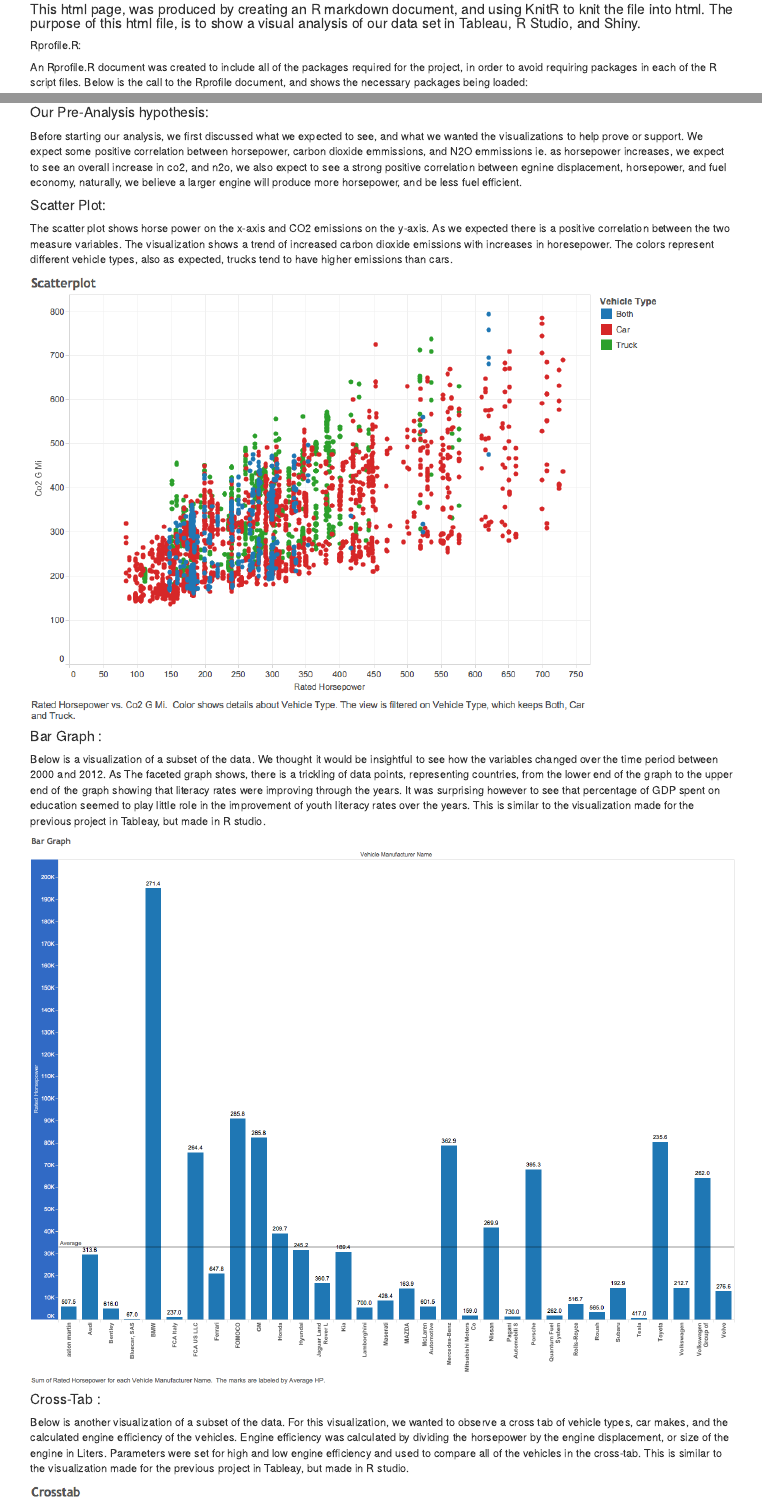
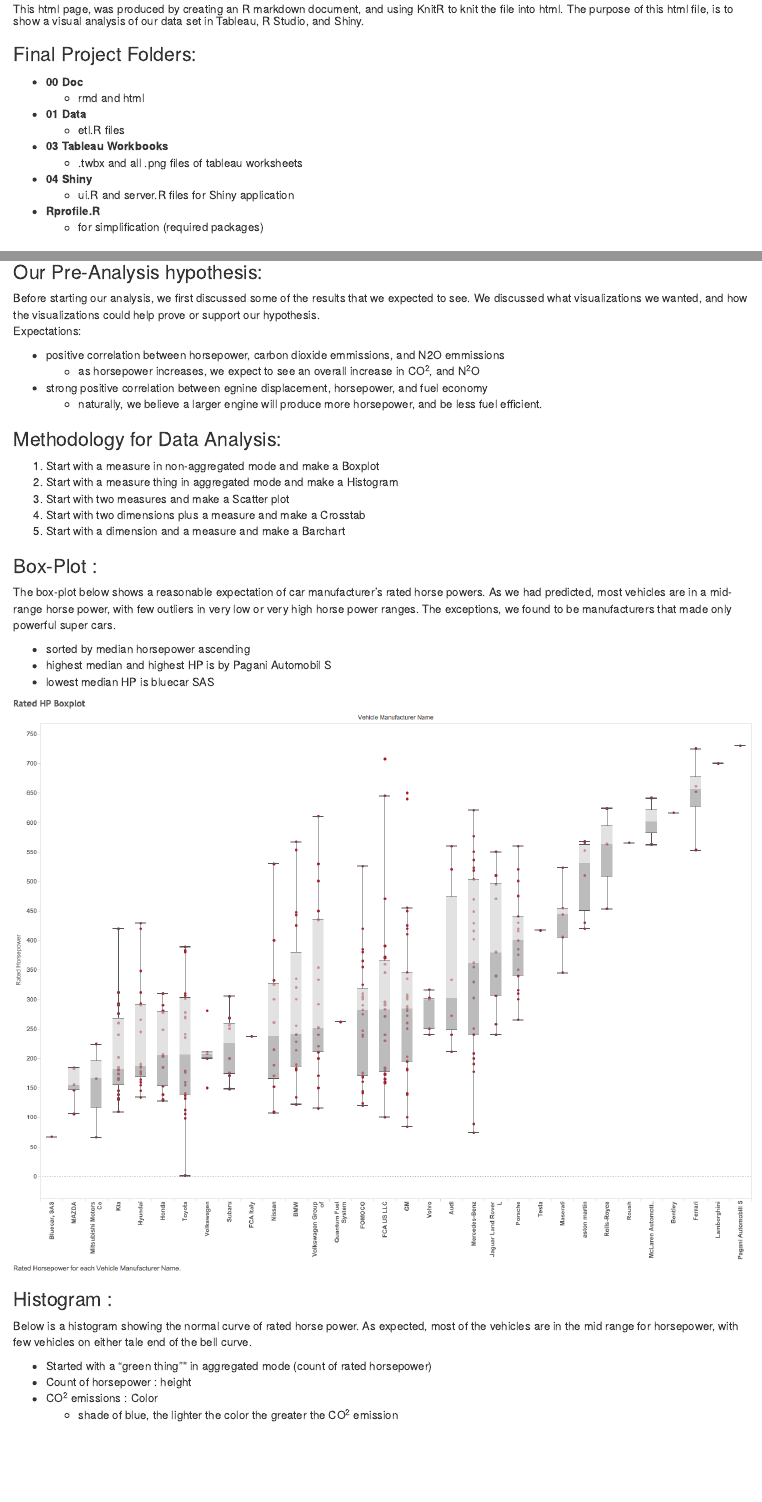
Before and after one commit to ibrahimnagib/DV_FinalProject, an R Markdown document (00 Doc/FinalProject.Rmd): the page in a window 1100 px wide, from 70 px down before the commit and from 120 px down after it, so that both start at the same text, and a second part further down, joined at a grey line. The pictures show the output file 00 Doc/FinalProject.html that the author committed with the source, opened offline.

Commit message:
modifying rmd and html

```diff
--- a/00 Doc/FinalProject.Rmd
+++ b/00 Doc/FinalProject.Rmd
@@ -1,10 +1,23 @@
 ---
-title: 'Data Visualization: Final Project'
+title: 'Data Visualization:
+Final Project'
 output: html_document
 ---
-
-#### This html page, was produced by creating an R markdown document, and using KnitR to knit the file into html. The purpose of this html file, is to show a visual analysis of our data set in Tableau, R Studio, and Shiny.
+## By: Azaam Jamil, Blake Kappel, Ibrahim Nagib
 
 
 
-##### Rprofile.R:
+##### This html page, was produced by creating an R markdown document, and using KnitR to knit the file into html. The purpose of this html file, is to show a visual analysis of our data set in Tableau, R Studio, and Shiny.
+
+### Final Project Folders:
+
+* **00 Doc**
+    + rmd and html
+* **01 Data**
+    + etl.R files
+* **03 Tableau Workbooks**
+    + .twbx and all .png files of tableau worksheets
+* **04 Shiny**
+    + ui.R and server.R files for Shiny application
+* **Rprofile.R**
+    + for simplification (required packages)
@@ -28,4 +34,2 @@ The data set we chose to analyze and visualize is a data set of tested vehicles.
-#### Our Pre-Analysis hypothesis:
-Before starting our analysis, we first discussed what we expected to see, and what we wanted the visualizations to help prove or support. We expect some positive correlation between horsepower, carbon dioxide emmissions, and N2O emmissions ie. as horsepower increases, we expect to see an overall increase in co2, and n2o, we also expect to see a strong positive correlation between egnine displacement, horsepower, and fuel economy, naturally, we believe a larger engine will produce more horsepower, and be less fuel efficient.
 
 
@@ -32,2 +38,35 @@ Before starting our analysis, we first discussed what we expected to see, and wh
 
-#### Scatter Plot:
+
+### Our Pre-Analysis hypothesis:
+Before starting our analysis, we first discussed some of the results that we expected to see. We discussed what visualizations we wanted, and how the visualizations could help prove or support our hypothesis.
+Expectations:
+
+* positive correlation between horsepower, carbon dioxide emmissions, and N2O emmissions
+    + as horsepower increases, we expect to see an overall increase in CO^2^, and N^2^O
+* strong positive correlation between egnine displacement, horsepower, and fuel economy
+    + naturally, we believe a larger engine will produce more horsepower, and be less fuel efficient.
+
+### Methodology for Data Analysis:
+
+1. Start with a	measure	in	non-aggregated mode and make a Boxplot
+2. Start with a measure thing in aggregated mode and make a Histogram
+3. Start with	two measures and make a Scatter plot
+4. Start with	two	dimensions plus	a	measure	and	make a Crosstab
+5. Start with a dimension	and	a	measure and make a Barchart
+
+### Box-Plot :
+The box-plot below shows a reasonable expectation of car manufacturer's rated horse powers. As we had predicted, most vehicles are in a mid-range horse power, with few outliers in very low or very high horse power ranges. The exceptions, we found to be manufacturers that made only powerful super cars.
+
+* sorted by median horsepower ascending
+* highest median and highest HP is by Pagani Automobil S
+* lowest median HP is bluecar SAS
+
+![](../03 Tableau Workbooks/Rated_HP_Boxplot.png)
+
+### Histogram :
+Below is a histogram showing the normal curve of rated horse power. As expected, most of the vehicles are in the mid range for horsepower, with few vehicles on either tale end of the bell curve.
+
+* Started with a "green thing"" in aggregated mode (count of rated horsepower)
+* Count of horsepower : height
+* CO^2^ emissions : Color
+    + shade of blue, the lighter the color the greater the CO^2^ emission
@@ -38,2 +83 @@ The scatter plot shows horse power on the x-axis and CO2 emissions on the y-axis
 
-#### Bar Graph :
@@ -44,3 +94 @@ Below is a visualization of a subset of the data. We thought it would be insight
 
-#### Cross-Tab :
-Below is another visualization of a subset of the data. For this visualization, we wanted to observe a cross tab of vehicle types, car makes, and the calculated engine efficiency of the vehicles. Engine efficiency was calculated by dividing the horsepower by the engine displacement, or size of the engine in Liters. Parameters were set for high and low engine efficiency and used to compare all of the vehicles in the cross-tab. This is similar to the visualization made for the previous project in Tableay, but made in R studio.
```
Also changed, not shown: 00 Doc/FinalProject.html, 00 Doc/FinalProject.Rmd (41 more changed lines).
